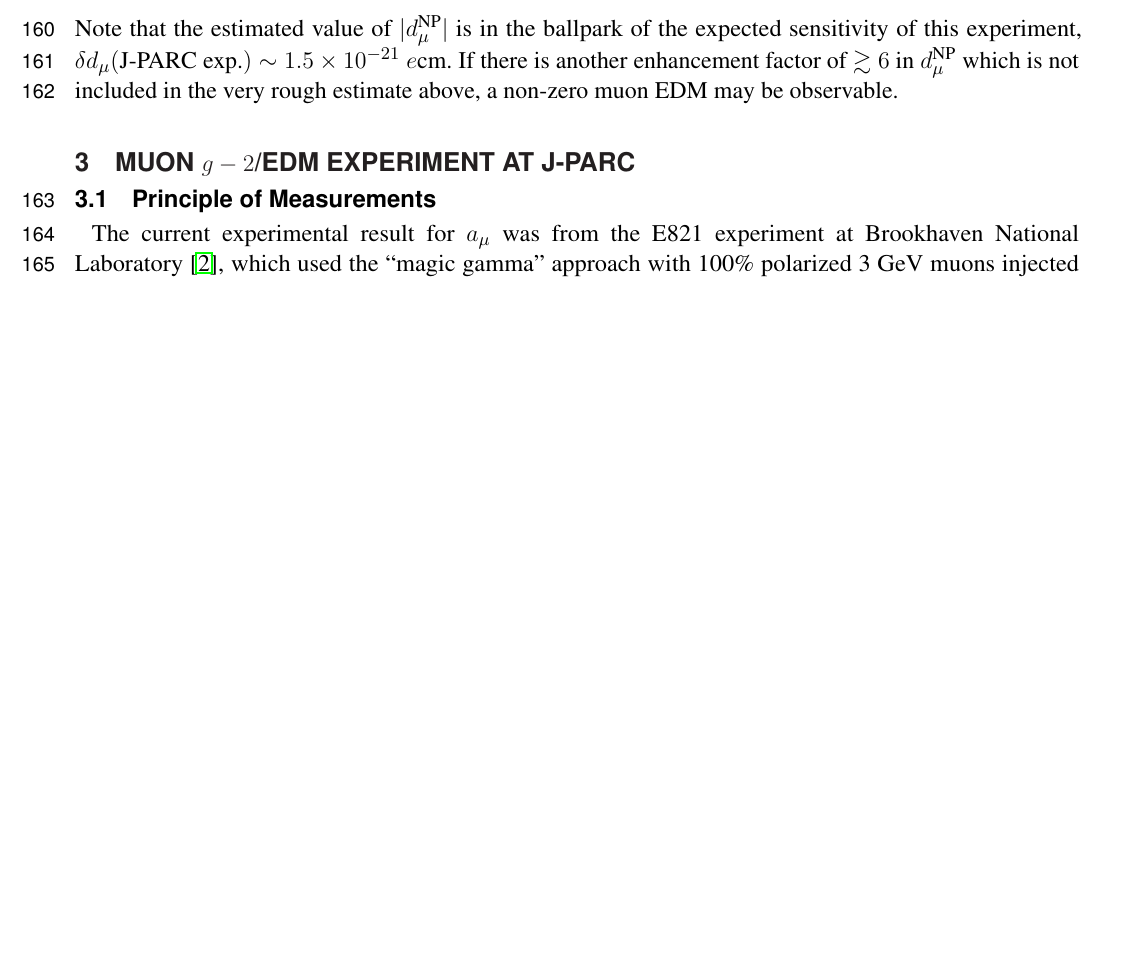
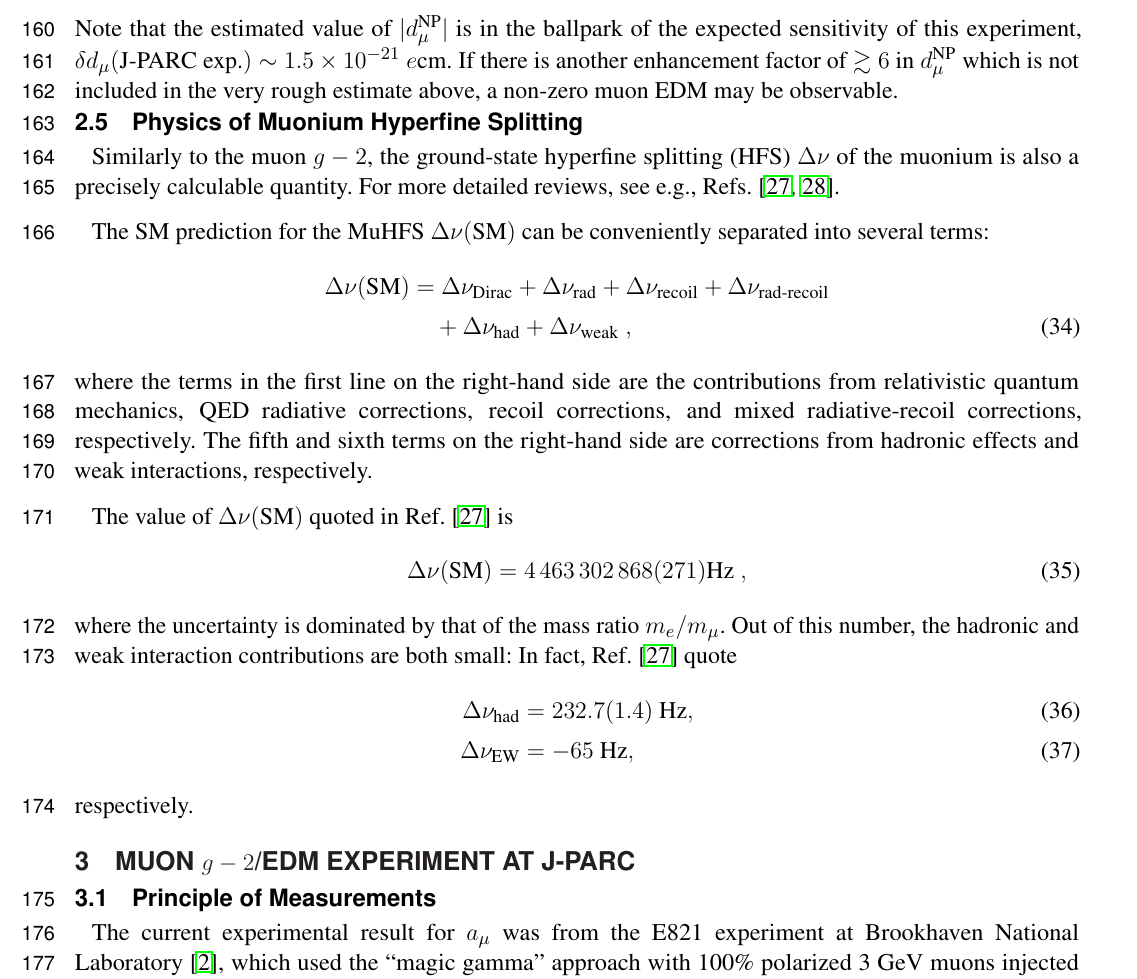
Before and after one commit to tmibe/frontiers_review_g-2edmhfs, a LaTeX document (frontiers.tex, which reads sec_theory.tex): part of page 9 of 31, cut so that both start at the same text, the shorter picture padded with empty space. Compiled offline with pdfLaTeX.

Commit message:
small updates

```diff
--- a/frontiers.tex
+++ b/frontiers.tex
@@ -18,7 +18,7 @@
 %\setcitestyle{square} % for Physics and Applied Mathematics and Statistics articles
 \usepackage{url,hyperref,lineno,microtype,subcaption}
 \usepackage[onehalfspacing]{setspace}
-\usepackage{overpic}
+\usepackage{overpic,pict2e}
 
 \linenumbers
 
--- a/sec_theory.tex
+++ b/sec_theory.tex
@@ -640,3 +640,50 @@ $\delta d_\mu(\text{J-PARC exp.}) \sim 1.5 \times
 factor of $\gtrsim 6$ in $d_\mu^{\text{NP}}$ which
 is not included in the very rough estimate above,
 a non-zero muon EDM may be observable.
+
+\subsection{Physics of Muonium Hyperfine Splitting}
+
+Similarly to the muon $g-2$, the ground-state hyperfine
+splitting (HFS) $\Delta \nu$ of the muonium is also a precisely
+calculable quantity.  For more detailed reviews, see
+e.g., Refs.~\cite{CODATA, Eides:1012805}.
+
+The SM prediction for the MuHFS $\Delta\nu(\text{SM})$
+can be conveniently separated into several terms:
+%
+\begin{align}
+ \Delta \nu (\text{SM}) &=
+   \Delta \nu_{\text{Dirac}}  + \Delta \nu_{\text{rad}}
+ + \Delta \nu_{\text{recoil}} + \Delta \nu_{\text{rad-recoil}}
+   \nonumber\\
+ & \quad
+ + \Delta \nu_{\text{had}}    + \Delta \nu_{\text{weak}}~,
+\end{align}
+%
+where the terms in the first line on the right-hand side
+are the contributions from relativistic quantum mechanics,
+QED radiative corrections, recoil corrections, and
+mixed radiative-recoil corrections, respectively.
+The fifth and sixth terms on the right-hand side are
+corrections from hadronic effects and weak interactions,
+respectively.
+
+The value of $\Delta \nu(\text{SM})$ quoted in Ref.~\cite{CODATA}
+is
+%
+\begin{align}
+ \Delta \nu (\text{SM}) =
+   4 \, 463 \, 302 \, 868 (271) \text{Hz}~,
+\end{align}
+%
+where the uncertainty is dominated by that of the
+mass ratio $m_e/m_\mu$.   Out of this number, the hadronic and
+weak interaction contributions are both small: In fact,
+Ref.~\cite{CODATA} quote
+%
+\begin{align}
+ \Delta \nu_{\text{had}} &= 232.7 (1.4) ~ {\text{Hz}} , \\
+ \Delta \nu_{\text{EW}}  &= -65 ~ {\text{Hz}} ,
+\end{align}
+%
+respectively.
```
Also changed, not shown: sec_museum.tex (+27 -4 lines), Fig/MuHFS-MuSEUM-ZeroFieldExp-setup.png (deleted), Fig/MuSEUM-Apparatus.jpg (added), Fig/image017.jpg (deleted), sec_theory.tex (2 more changed lines).
